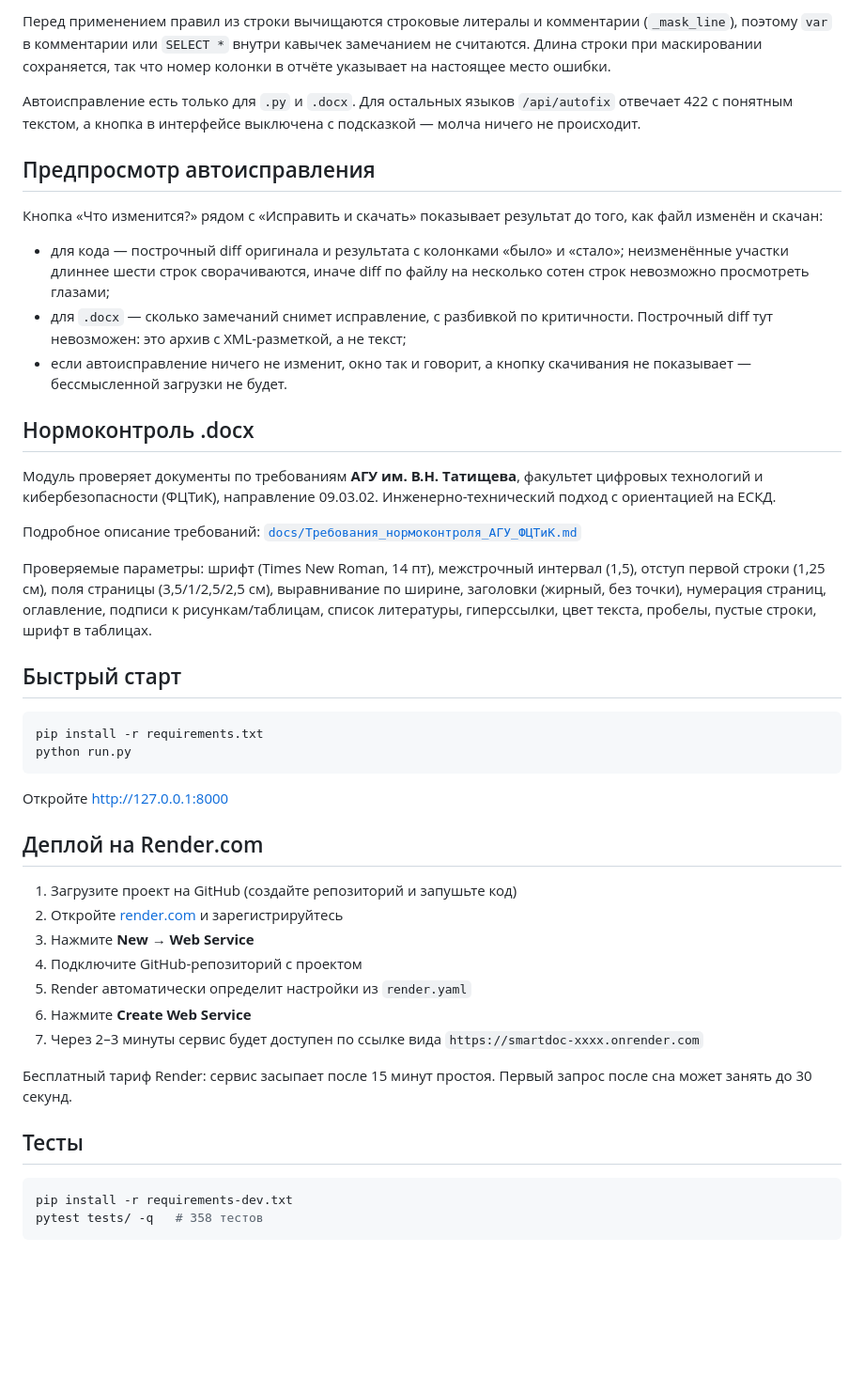
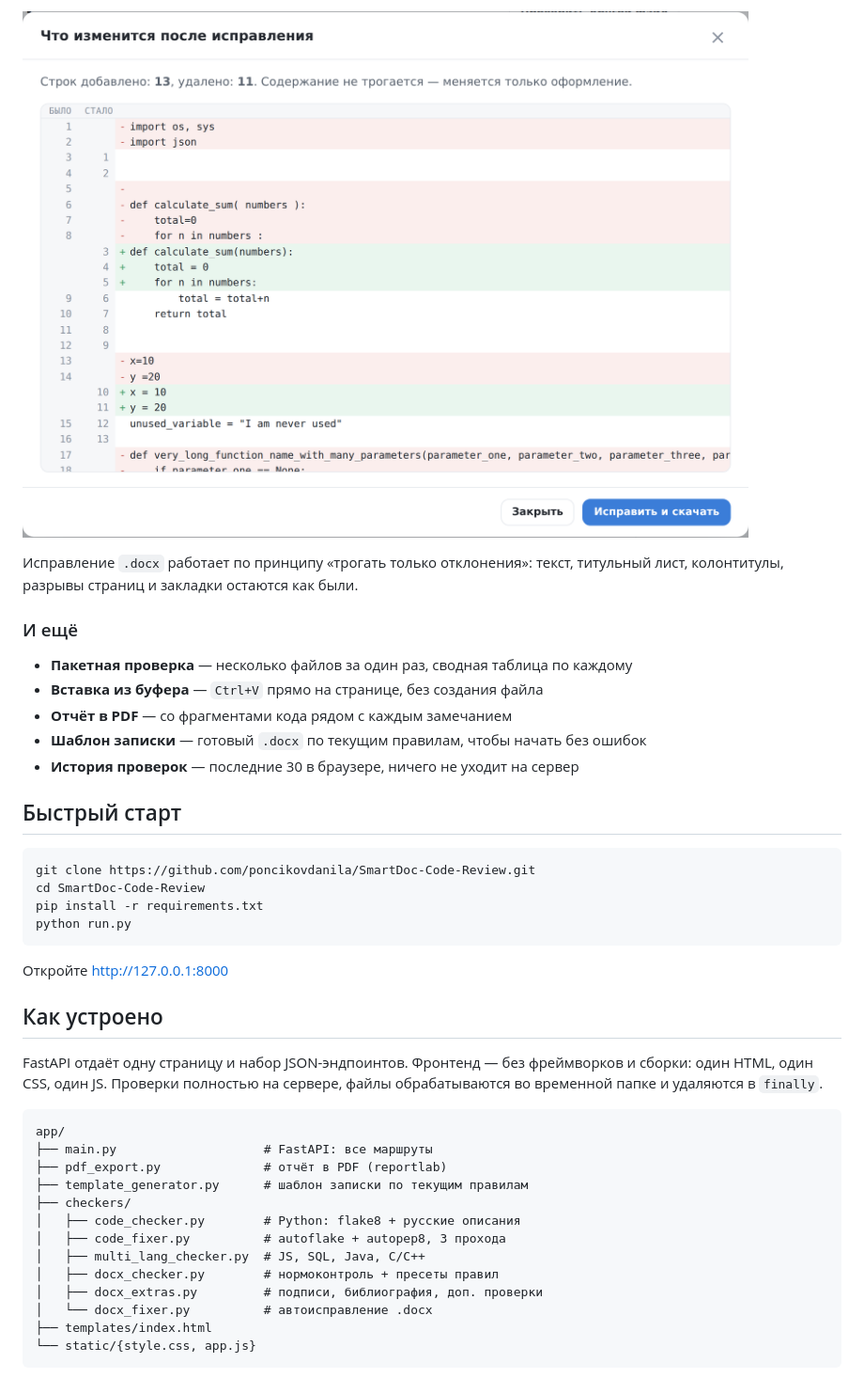
Before and after one commit to poncikovdanila/SmartDoc-Code-Review, a Markdown page: README.md, the part around the change printed below. Shown: that part at 94% size. Drawn GitHub-style; pictures changed too: docs/screenshots/04-autofix-preview.png (added); blank space fills up the shorter version.

````diff
--- a/README.md
+++ b/README.md
@@ -55,60 +74,47 @@ Node.js и JDK, а здесь достаточно `pip install -r requirements.
 
-Перед применением правил из строки вычищаются строковые литералы и комментарии
-(`_mask_line`), поэтому `var` в комментарии или `SELECT *` внутри кавычек
-замечанием не считаются. Длина строки при маскировании сохраняется, так что
-номер колонки в отчёте указывает на настоящее место ошибки.
+![Предпросмотр автоисправления](docs/screenshots/04-autofix-preview.png)
 
-Автоисправление есть только для `.py` и `.docx`. Для остальных языков
-`/api/autofix` отвечает 422 с понятным текстом, а кнопка в интерфейсе
-выключена с подсказкой — молча ничего не происходит.
+Исправление `.docx` работает по принципу «трогать только отклонения»: текст, титульный лист,
+колонтитулы, разрывы страниц и закладки остаются как были.
 
-## Предпросмотр автоисправления
+### И ещё
 
-Кнопка «Что изменится?» рядом с «Исправить и скачать» показывает результат
-до того, как файл изменён и скачан:
-
-- для кода — построчный diff оригинала и результата с колонками «было» и
-  «стало»; неизменённые участки длиннее шести строк сворачиваются, иначе
-  diff по файлу на несколько сотен строк невозможно просмотреть глазами;
-- для `.docx` — сколько замечаний снимет исправление, с разбивкой по
-  критичности. Построчный diff тут невозможен: это архив с XML-разметкой,
-  а не текст;
-- если автоисправление ничего не изменит, окно так и говорит, а кнопку
-  скачивания не показывает — бессмысленной загрузки не будет.
-
-## Нормоконтроль .docx
-
-Модуль проверяет документы по требованиям **АГУ им. В.Н. Татищева**, факультет цифровых технологий и кибербезопасности (ФЦТиК), направление 09.03.02. Инженерно-технический подход с ориентацией на ЕСКД.
-
-Подробное описание требований: [`docs/Требования_нормоконтроля_АГУ_ФЦТиК.md`](docs/Требования_нормоконтроля_АГУ_ФЦТиК.md)
-
-Проверяемые параметры: шрифт (Times New Roman, 14 пт), межстрочный интервал (1,5), отступ первой строки (1,25 см), поля страницы (3,5/1/2,5/2,5 см), выравнивание по ширине, заголовки (жирный, без точки), нумерация страниц, оглавление, подписи к рисункам/таблицам, список литературы, гиперссылки, цвет текста, пробелы, пустые строки, шрифт в таблицах.
+- **Пакетная проверка** — несколько файлов за один раз, сводная таблица по каждому
+- **Вставка из буфера** — `Ctrl+V` прямо на странице, без создания файла
+- **Отчёт в PDF** — со фрагментами кода рядом с каждым замечанием
+- **Шаблон записки** — готовый `.docx` по текущим правилам, чтобы начать без ошибок
+- **История проверок** — последние 30 в браузере, ничего не уходит на сервер
 
 ## Быстрый старт
 
 ```bash
+git clone https://github.com/poncikovdanila/SmartDoc-Code-Review.git
+cd SmartDoc-Code-Review
 pip install -r requirements.txt
 python run.py
 ```
 
-Откройте http://127.0.0.1:8000
+Откройте <http://127.0.0.1:8000>
 
-## Деплой на Render.com
+## Как устроено
 
-1. Загрузите проект на GitHub (создайте репозиторий и запушьте код)
-2. Откройте [render.com](https://render.com) и зарегистрируйтесь
-3. Нажмите **New → Web Service**
-4. Подключите GitHub-репозиторий с проектом
-5. Render автоматически определит настройки из `render.yaml`
-6. Нажмите **Create Web Service**
-7. Через 2–3 минуты сервис будет доступен по ссылке вида `https://smartdoc-xxxx.onrender.com`
+FastAPI отдаёт одну страницу и набор JSON-эндпоинтов. Фронтенд — без фреймворков и сборки:
+один HTML, один CSS, один JS. Проверки полностью на сервере, файлы обрабатываются во временной
+папке и удаляются в `finally`.
 
-Бесплатный тариф Render: сервис засыпает после 15 минут простоя. Первый запрос после сна может занять до 30 секунд.
-
-## Тесты
-
-```bash
-pip install -r requirements-dev.txt
-pytest tests/ -q   # 358 тестов
+```
+app/
+├── main.py                    # FastAPI: все маршруты
+├── pdf_export.py              # отчёт в PDF (reportlab)
+├── template_generator.py      # шаблон записки по текущим правилам
+├── checkers/
+│   ├── code_checker.py        # Python: flake8 + русские описания
+│   ├── code_fixer.py          # autoflake + autopep8, 3 прохода
+│   ├── multi_lang_checker.py  # JS, SQL, Java, C/C++
+│   ├── docx_checker.py        # нормоконтроль + пресеты правил
+│   ├── docx_extras.py         # подписи, библиография, доп. проверки
+│   └── docx_fixer.py          # автоисправление .docx
+├── templates/index.html
+└── static/{style.css, app.js}
 ```
 
````
Also changed, not shown: other parts of README.md (+123 -95 lines), docs/screenshots/01-home.png (added), docs/screenshots/02-docx-report.png (added), docs/screenshots/03-code-report.png (added), 2 other files.
